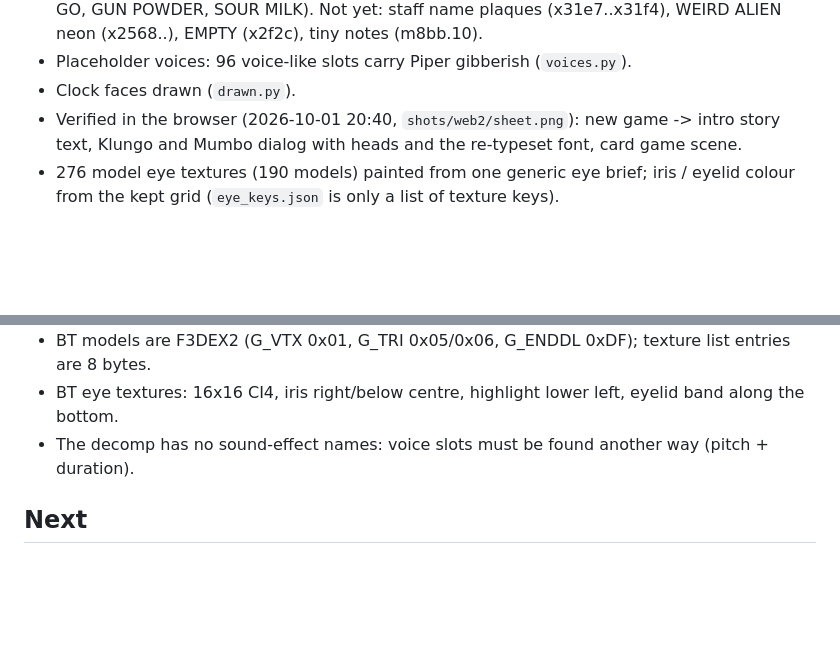
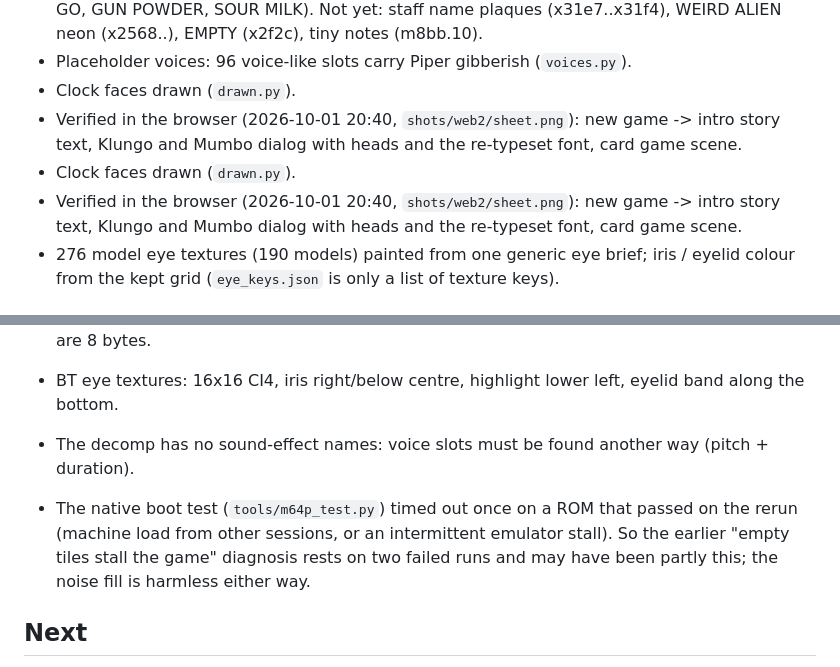
Before and after one commit to andrewnakas/banjotooie-cleanroom, a Markdown page: STATUS.md, 2 parts joined by grey strips. Rendered like a GitHub page; blank space fills up the shorter version.

Commit message:
STATUS: clock faces, browser check, note on flaky native test
Co-Authored-By: Claude Opus 5.5 (1M context) <noreply@anthropic.com>

```diff
--- a/STATUS.md
+++ b/STATUS.md
@@ -16,6 +16,8 @@
 - Placeholder voices: 96 voice-like slots carry Piper gibberish (`voices.py`).
 - Clock faces drawn (`drawn.py`).
 - Verified in the browser (2026-10-01 20:40, `shots/web2/sheet.png`): new game -> intro story text, Klungo and Mumbo dialog with heads and the re-typeset font, card game scene.
+- Clock faces drawn (`drawn.py`).
+- Verified in the browser (2026-10-01 20:40, `shots/web2/sheet.png`): new game -> intro story text, Klungo and Mumbo dialog with heads and the re-typeset font, card game scene.
 - 276 model eye textures (190 models) painted from one generic eye brief; iris / eyelid colour from the kept grid (`eye_keys.json` is only a list of texture keys).
 
 ## Decisions (log)
@@ -32,6 +34,8 @@
 - BT eye textures: 16x16 CI4, iris right/below centre, highlight lower left, eyelid band along the bottom.
 - The decomp has no sound-effect names: voice slots must be found another way (pitch + duration).
 
+- The native boot test (`tools/m64p_test.py`) timed out once on a ROM that passed on the rerun (machine load from other sessions, or an intermittent emulator stall). So the earlier "empty tiles stall the game" diagnosis rests on two failed runs and may have been partly this; the noise fill is harmless either way.
+
 ## Next
 1. Verify the briefed faces in game (dialog heads, pause menu icons) and fix eye positions that are off.
 2. More text-bearing textures: signs in levels (list in `sheets/d_eyes1.png` bottom row: 2b82..2b84), Jamjars / Wumba signs, "SUPERLIFE"/"BAZZA" (0x7E4), playing cards (0x8AE..), clock face.
```
